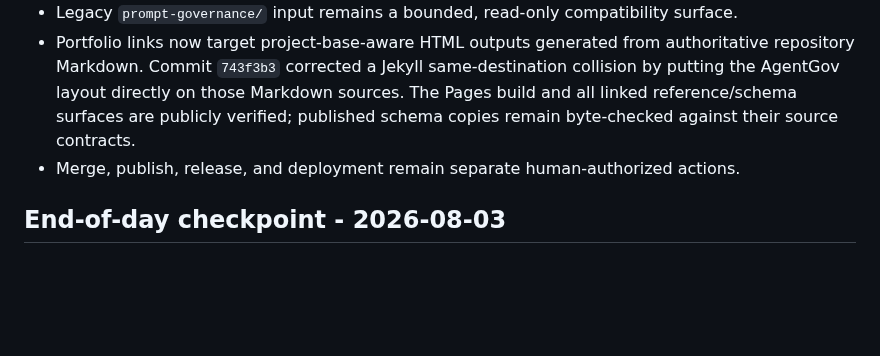
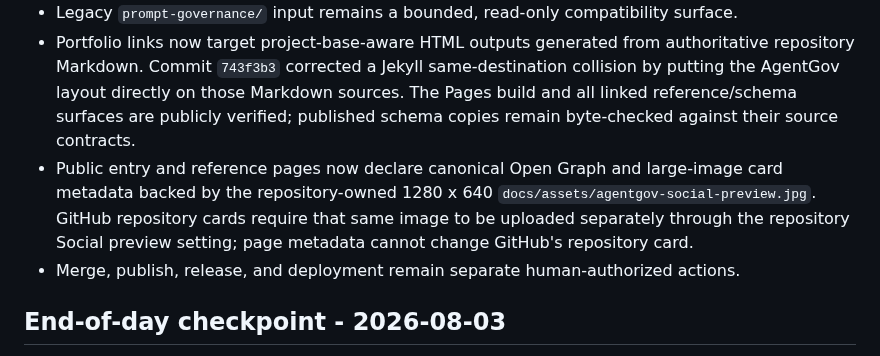
Before and after one commit to Andy-JunXiong/agent-governance-starter, a Markdown page: STATUS.md, the part around the change. Drawn GitHub-style; blank space fills up the shorter version.

```diff
--- a/STATUS.md
+++ b/STATUS.md
@@ -15,6 +15,11 @@ Last verified: 2026-08-03
   Markdown sources. The Pages build and all linked reference/schema surfaces
   are publicly verified; published schema copies remain byte-checked against
   their source contracts.
+- Public entry and reference pages now declare canonical Open Graph and
+  large-image card metadata backed by the repository-owned 1280 x 640
+  `docs/assets/agentgov-social-preview.jpg`. GitHub repository cards require
+  that same image to be uploaded separately through the repository Social
+  preview setting; page metadata cannot change GitHub's repository card.
 - Merge, publish, release, and deployment remain separate human-authorized
   actions.
 
```
Also changed, not shown: README.md (+1 -1 lines), docs/development-log/2026-08-03.md (+21 -0 lines), docs/assets/agentgov-social-preview.jpg (added), 6 other files.
